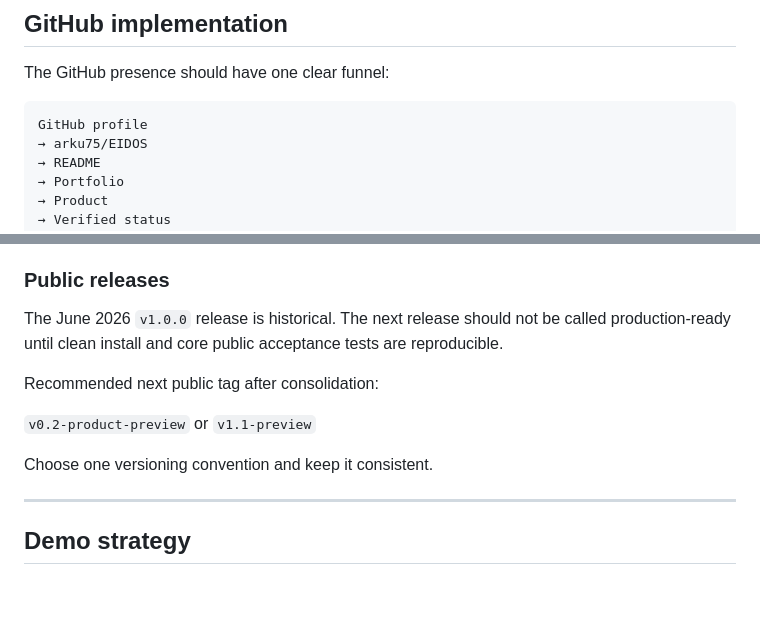
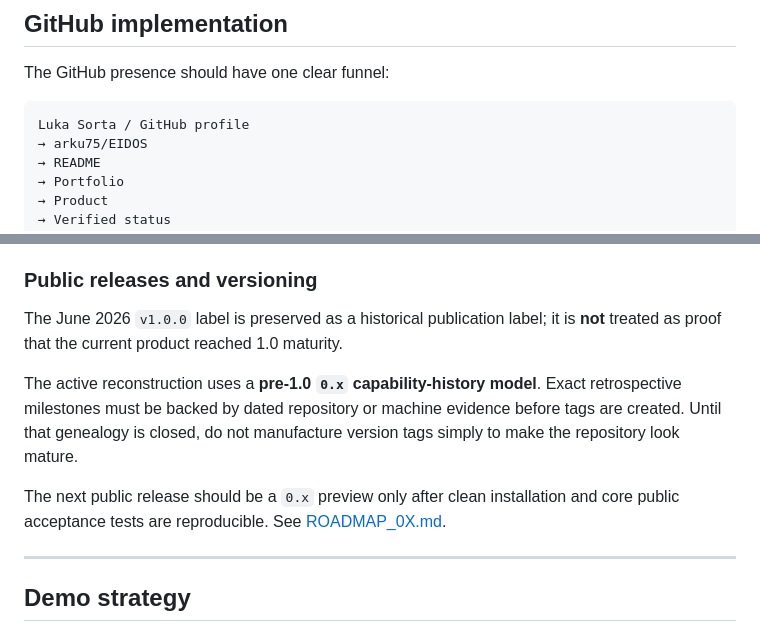
Before and after one commit to arku75/EIDOS, a Markdown page: docs/PRODUCT.md, 2 parts joined by grey strips. Drawn GitHub-style; blank space fills up the shorter version.

Commit message:
docs: align product versioning with verified 0.x history

````diff
--- a/docs/PRODUCT.md
+++ b/docs/PRODUCT.md
@@ -186,7 +186,7 @@ The moat is **not** the public source code alone.
 The GitHub presence should have one clear funnel:
 
 ```text
-GitHub profile
+Luka Sorta / GitHub profile
 → arku75/EIDOS
 → README
 → Portfolio
@@ -210,15 +210,13 @@ GitHub profile
 - protect `main` against force-push/deletion.
 - require core CI checks before merge.
 
-### Public releases
+### Public releases and versioning
 
-The June 2026 `v1.0.0` release is historical. The next release should not be called production-ready until clean install and core public acceptance tests are reproducible.
+The June 2026 `v1.0.0` label is preserved as a historical publication label; it is **not** treated as proof that the current product reached 1.0 maturity.
 
-Recommended next public tag after consolidation:
+The active reconstruction uses a **pre-1.0 `0.x` capability-history model**. Exact retrospective milestones must be backed by dated repository or machine evidence before tags are created. Until that genealogy is closed, do not manufacture version tags simply to make the repository look mature.
 
-`v0.2-product-preview` or `v1.1-preview`
-
-Choose one versioning convention and keep it consistent.
+The next public release should be a `0.x` preview only after clean installation and core public acceptance tests are reproducible. See [ROADMAP_0X.md](ROADMAP_0X.md).
 
 ---
 
````
